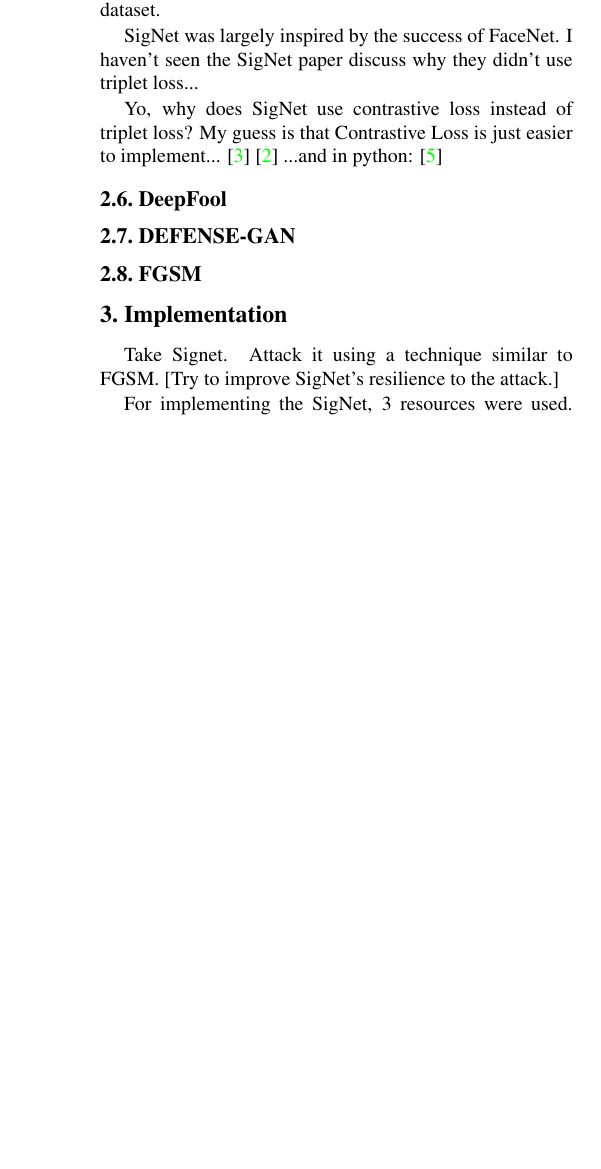
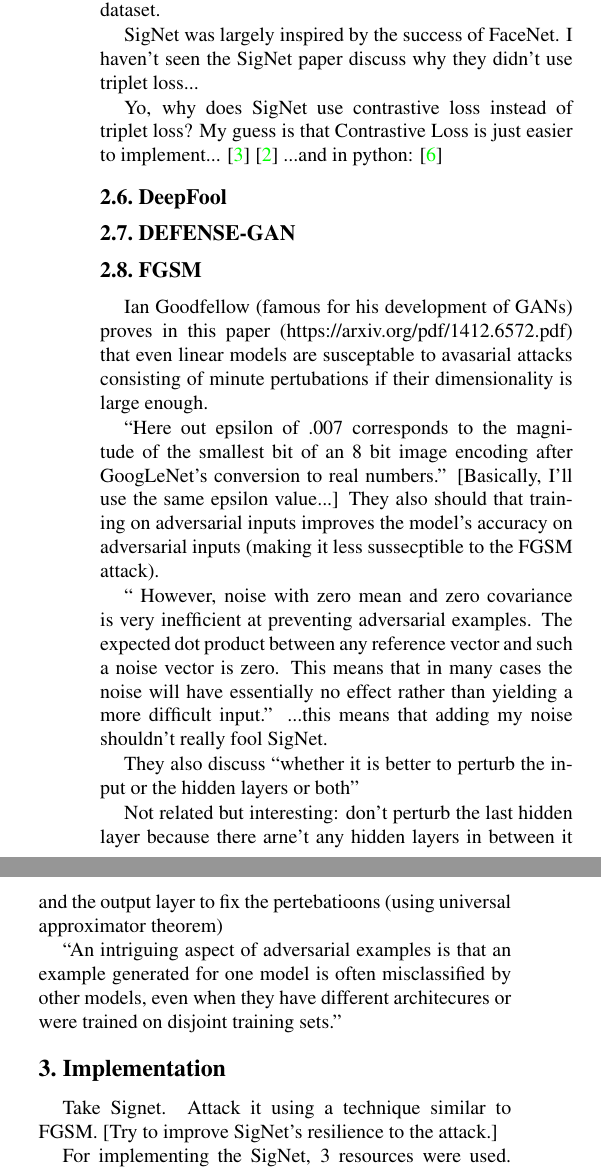
Before and after one commit to Andrew-Fryer/ELEC874_Project_paper, a LaTeX paper (main.tex, which reads related_work.tex): part of one column of page 3 of 4 before the commit and two parts of the columns of page 3 of 5 after it, the two joined at a grey line, cut so that both start at the same text, the shorter picture padded with empty space. Compiled offline with pdfLaTeX.

Commit message:
goodfellow notes

```diff
--- a/related_work.tex
+++ b/related_work.tex
@@ -131,3 +131,22 @@ Yo, why does SigNet use contrastive loss instead of triplet loss?
 \subsection{DEFENSE-GAN}
 
 \subsection{FGSM}
+Ian Goodfellow (famous for his development of GANs) proves in this paper (https://arxiv.org/pdf/1412.6572.pdf) that even linear models are susceptable to avasarial attacks consisting of minute pertubations if their dimensionality is large enough.
+
+``Here out epsilon of .007 corresponds to the magnitude of the
+smallest bit of an 8 bit image encoding after GoogLeNet's conversion to real numbers.''
+[Basically, I'll use the same epsilon value...]
+They also should that training on adversarial inputs improves the model's accuracy on adversarial inputs (making it less sussecptible to the FGSM attack).
+
+`` However, noise
+with zero mean and zero covariance is very inefficient at preventing adversarial examples. The
+expected dot product between any reference vector and such a noise vector is zero. This means that
+in many cases the noise will have essentially no effect rather than yielding a more difficult input.''
+...this means that adding my noise shouldn't really fool SigNet.
+
+They also discuss ``whether it is better to perturb the input or the hidden layers or both''
+
+Not related but interesting: don't perturb the last hidden layer because there arne't any hidden layers in between it and the output layer to fix the pertebatioons (using  universal approximator theorem)
+
+``An intriguing aspect of adversarial examples is that an example generated for one model is often
+misclassified by other models, even when they have different architecures or were trained on disjoint training sets.''
```
Also changed, not shown: egbib.bib (+11 -0 lines), introduction.tex (+6 -0 lines), main.tex (+1 -1 lines).
